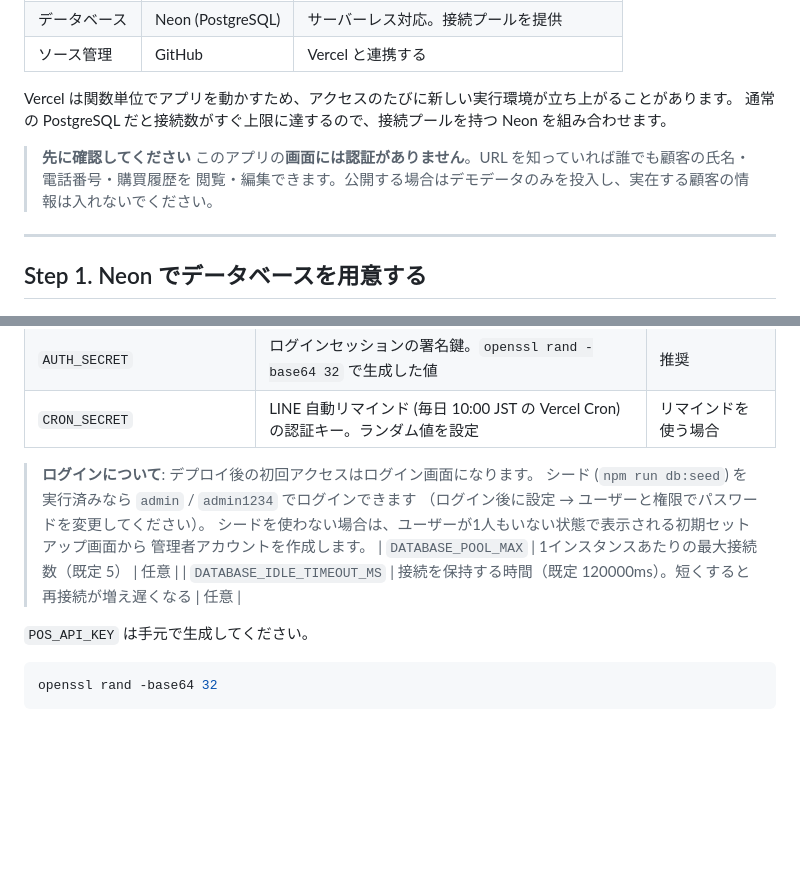
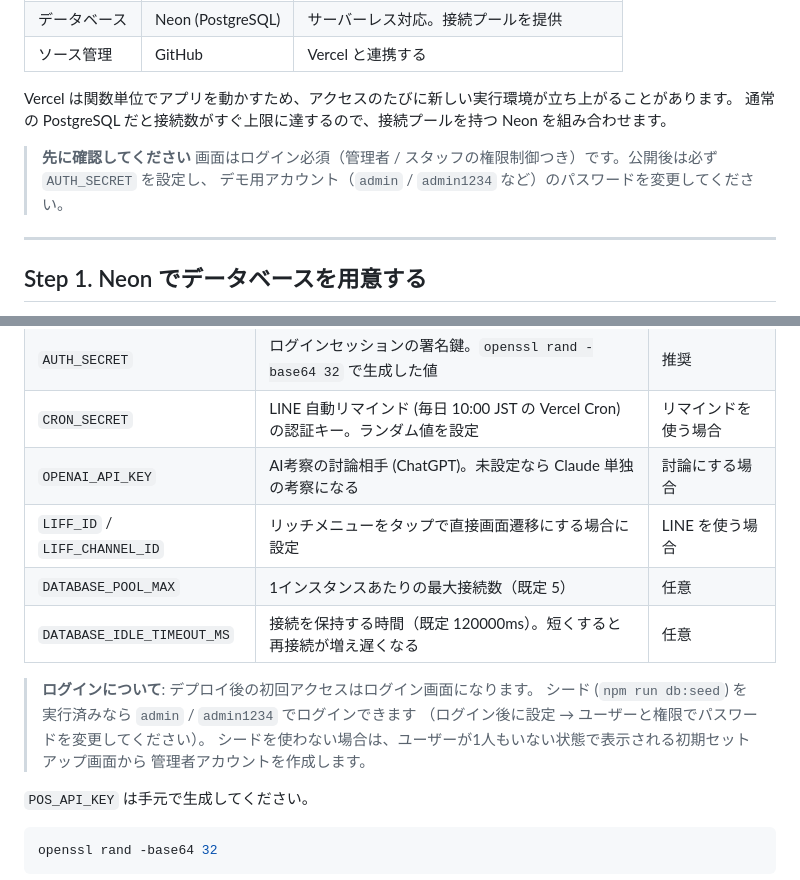
Before and after one commit to emcyrup/wearPOS, a Markdown page: DEPLOY.md, 2 parts joined by grey strips. Rendered like a GitHub page; blank space fills up the shorter version.

Commit message:
DEPLOY.md の表崩れと古い注意書きを修正
- 環境変数の表の途中に引用ブロックが入り2行が表として描画されていなかったのを修正
- 認証実装前の「画面に認証がありません」という注意書きを現状に合わせて更新
- OPENAI_API_KEY / LIFF_ID / LIFF_CHANNEL_ID を環境変数の表に追加

Co-Authored-By: Claude Fable 5 <noreply@anthropic.com>
Claude-Session: https://claude.ai/code/session_018SwHL2NSGCwvDXZFgrioiW

```diff
--- a/DEPLOY.md
+++ b/DEPLOY.md
@@ -15,8 +15,8 @@ Vercel は関数単位でアプリを動かすため、アクセスのたびに
 通常の PostgreSQL だと接続数がすぐ上限に達するので、接続プールを持つ Neon を組み合わせます。
 
 > **先に確認してください**
-> このアプリの**画面には認証がありません**。URL を知っていれば誰でも顧客の氏名・電話番号・購買履歴を
-> 閲覧・編集できます。公開する場合はデモデータのみを投入し、実在する顧客の情報は入れないでください。
+> 画面はログイン必須（管理者 / スタッフの権限制御つき）です。公開後は必ず `AUTH_SECRET` を設定し、
+> デモ用アカウント（`admin` / `admin1234` など）のパスワードを変更してください。
 
 ---
 
@@ -106,14 +106,16 @@ Configure Project 画面の **Environment Variables**（デプロイ後なら Se
 | `ANTHROPIC_API_KEY` | [Anthropic Console](https://console.anthropic.com/) で発行した API キー。ダッシュボードの AI考察 (壁打ち) に使用 | AI考察を使う場合 |
 | `AUTH_SECRET` | ログインセッションの署名鍵。`openssl rand -base64 32` で生成した値 | 推奨 |
 | `CRON_SECRET` | LINE 自動リマインド (毎日 10:00 JST の Vercel Cron) の認証キー。ランダム値を設定 | リマインドを使う場合 |
+| `OPENAI_API_KEY` | AI考察の討論相手 (ChatGPT)。未設定なら Claude 単独の考察になる | 討論にする場合 |
+| `LIFF_ID` / `LIFF_CHANNEL_ID` | リッチメニューをタップで直接画面遷移にする場合に設定 | LINE を使う場合 |
+| `DATABASE_POOL_MAX` | 1インスタンスあたりの最大接続数（既定 5） | 任意 |
+| `DATABASE_IDLE_TIMEOUT_MS` | 接続を保持する時間（既定 120000ms）。短くすると再接続が増え遅くなる | 任意 |
 
 > **ログインについて**: デプロイ後の初回アクセスはログイン画面になります。
 > シード (`npm run db:seed`) を実行済みなら `admin` / `admin1234` でログインできます
 > （ログイン後に設定 → ユーザーと権限でパスワードを変更してください）。
 > シードを使わない場合は、ユーザーが1人もいない状態で表示される初期セットアップ画面から
 > 管理者アカウントを作成します。
-| `DATABASE_POOL_MAX` | 1インスタンスあたりの最大接続数（既定 5） | 任意 |
-| `DATABASE_IDLE_TIMEOUT_MS` | 接続を保持する時間（既定 120000ms）。短くすると再接続が増え遅くなる | 任意 |
 
 `POS_API_KEY` は手元で生成してください。
 
```
